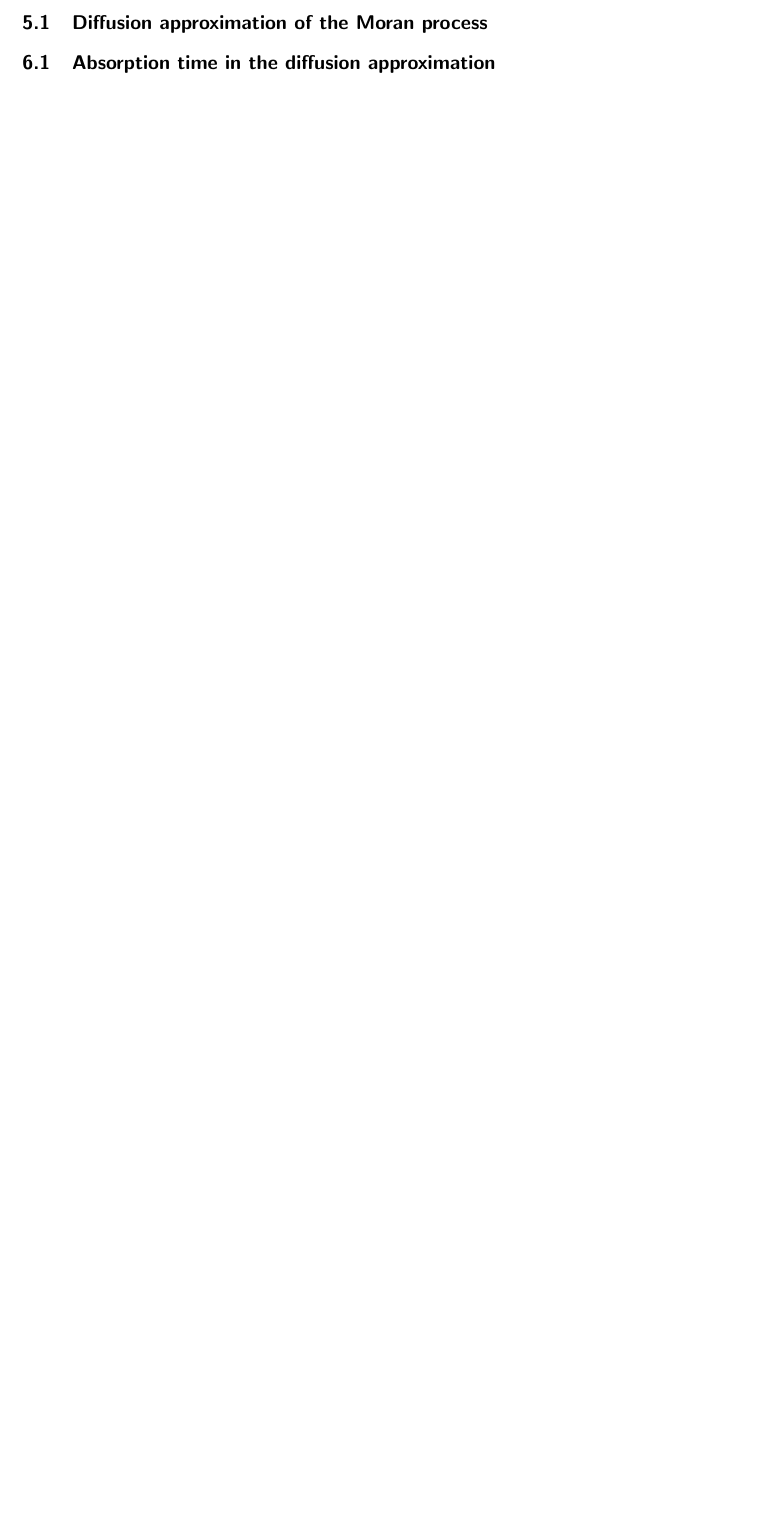
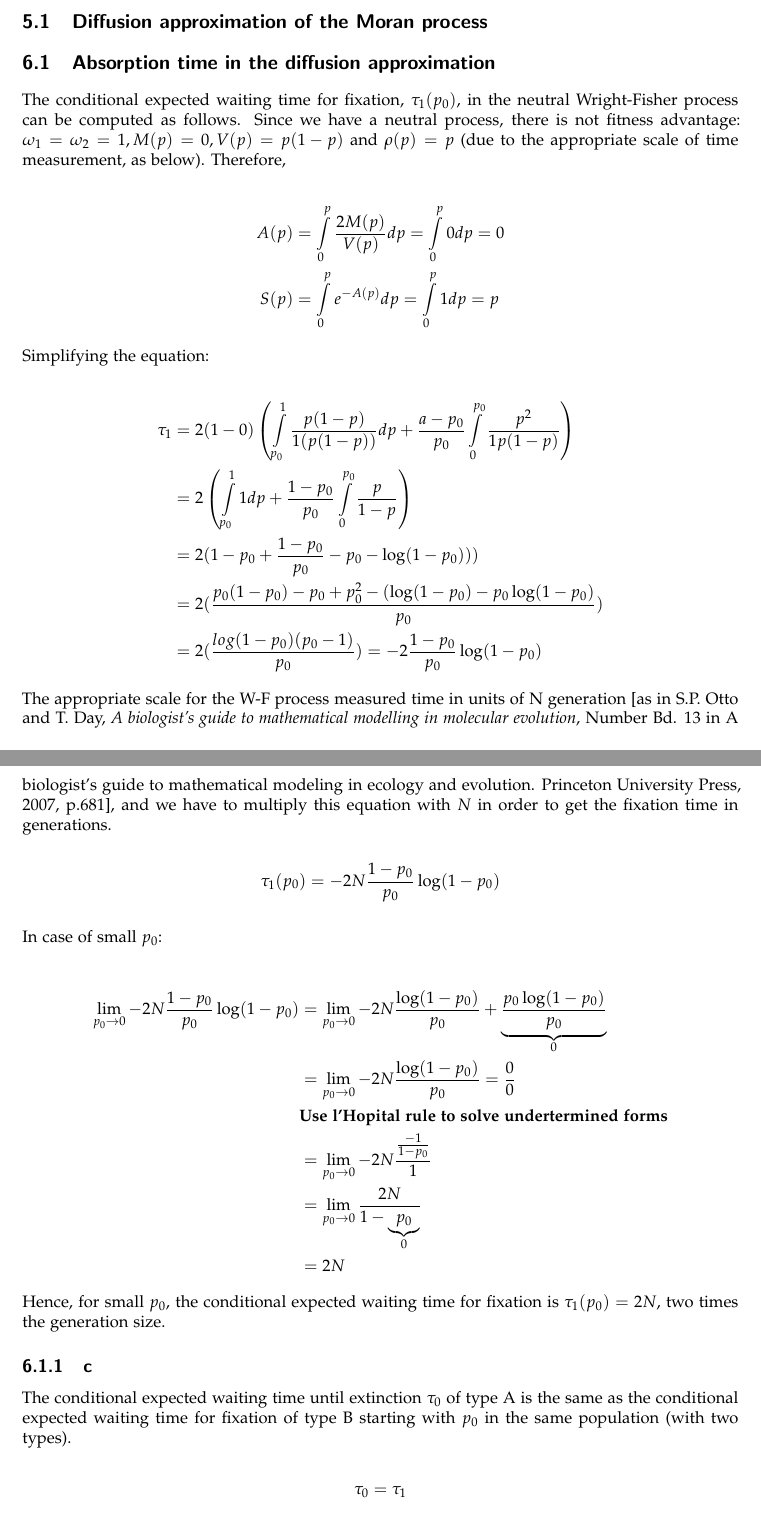
Before and after one commit to gattil/evolutionary_dynamics, a LaTeX book (assignment04/latex/document.tex, which reads assignment04/latex/report.tex): part of page 5 of 5 before the commit and two parts of pages 5 and 6 of 6 after it, the two joined at a grey line, cut so that both start at the same text, the shorter picture padded with empty space. The pictures show the PDF file assignment04/latex/document.pdf that the author committed with the source.

Commit message:
Alex + Lorenzo exercises done!

```diff
--- a/assignment04/latex/report.tex
+++ b/assignment04/latex/report.tex
@@ -175,3 +175,51 @@ Same is true if the number of quiescent stem cells has not yet reached steady st
 \setcounter{chapter}{6}
 \setcounter{section}{0}
 \section{Absorption time in the diffusion approximation}
+The conditional expected waiting time for fixation, $\tau_1(p_0)$, in the neutral Wright-Fisher process can be computed as follows. Since we have a neutral process, there is not fitness advantage: $\omega_1 = \omega_2 = 1, M(p)=0, V(p) = p(1-p)$ and $\rho(p) = p$ (due to the appropriate scale of time measurement, as below).
+Therefore,
+
+\begin{align*}
+A(p) &= \int\limits_{0}^{p} \frac{2M(p)}{V(p)} dp = \int\limits_{0}^{p} 0dp = 0 \\
+S(p) &= \int\limits_{0}^{p} e^{-A(p)}dp = \int\limits_{0}^{p} 1dp = p
+\end{align*}
+
+Simplifying the equation:
+
+\begin{align*}
+\tau_1 &= 2(1-0) \left( \int\limits_{p_0}^{1} \frac{p(1-p)}{1(p(1-p))}dp +\frac{a-p_0}{p_0} \int\limits_{0}^{p_0} \frac{p^2}{1p(1-p)} \right)\\
+&= 2 \left( \int\limits_{p_0}^{1}  1dp + \frac{1-p_0}{p_0} \int\limits_{0}^{p_0} \frac{p}{1-p}\right) \\
+&= 2(1-p_0 + \frac{1-p_0}{p_0}-p_0-\log(1-p_0)))\\
+&= 2(\frac{p_0(1-p_0)-p_0+p^2_0 - (\log(1-p_0) -p_0 \log(1-p_0)}{p_0})\\
+&= 2(\frac{log(1-p_0)(p_0-1)}{p_0}) = -2\frac{1-p_0}{p_0} \log(1-p_0)
+\end{align*}
+
+The appropriate scale for the W-F process measured time in units of N generation [as in S.P. Otto and T. Day, \textit{A biologist's guide to mathematical modelling in molecular evolution}, Number Bd. 13 in A biologist’s guide to mathematical modeling in ecology and evolution. Princeton University Press, 2007, p.681], and we have to multiply this equation with $N$ in order to get the fixation time in generations.
+
+\[ \tau_1(p_0) = -2N\frac{1-p_0}{p_0}\log(1-p_0) \]
+
+In case of small $p_0$:
+
+\begin{align*}
+\lim\limits_{p_0 \rightarrow 0} -2N \frac{1-p_0}{p_0} \log(1-p_0) &= \lim\limits_{p_0 \rightarrow 0} -2N \frac{\log(1-p_0)}{p_0}+\underbrace{\frac{p_0\log(1-p_0)}{p_0}}_\text{$0$}\\
+&= \lim\limits_{p_0 \rightarrow 0} -2N\frac{\log(1-p_0)}{p_0} = \frac{0}{0} \\
+& \textbf{Use l'Hopital rule to solve undertermined forms}\\
+&= \lim\limits_{p_0 \rightarrow 0} -2N\frac{\frac{-1}{1-p_0}}{1} \\
+&= \lim\limits_{p_0 \rightarrow 0} \frac{2N}{1-\underbrace{p_0}_\text{$0$}}\\
+&= 2N
+\end{align*}
+Hence, for small $p_0$, the conditional expected waiting time for fixation is $\tau_1(p_0) = 2N$, two times the generation size.
+
+\subsection{c}
+
+The conditional expected waiting time until extinction $\tau_0$ of type A is the same as the conditional expected waiting time for fixation of type B starting with $p_0$ in the same population (with two types).
+
+\[\tau_0  = \tau_1\]
+
+The unconditioned expected waiting time $\bar{\tau}$ until either fixation or extinction is the sum of the conditioned waiting times multiplied with their conditions probabilities
+\begin{align*}
+\bar{\tau} &= \tau_1 \cdot \rho + \tau_0 \cdot (1-\rho)\\
+&= \tau_1 \cdot \rho + \tau_1 \cdot (1-\rho)\\
+\bar{\tau} &= \tau_1
+\end{align*}
+
+Hence, the uncondition expected waiting time until either fixation or extinction equals the conditioned expected waiting times, because in populations with two types and a neutral Wright-Fisher process with two absorbing states at the boundaries, the fixation of one type corresponds to the extinction of the other type.
```
Also changed, not shown: assignment04/latex/document.pdf, assignment04/latex/report.tex (2 more changed lines), 5 other files.
